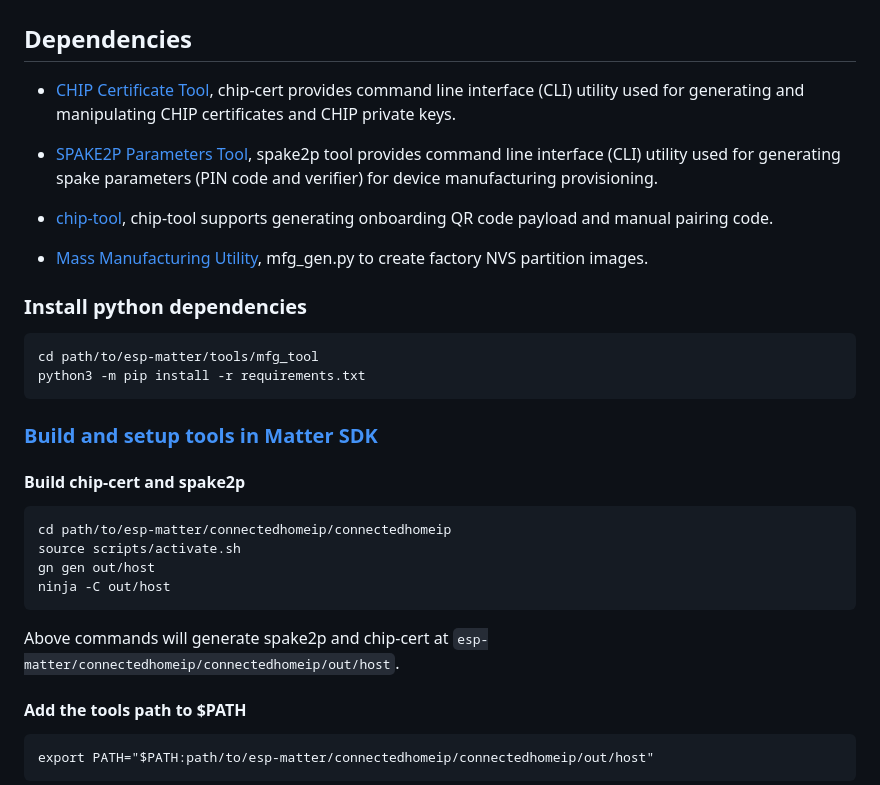
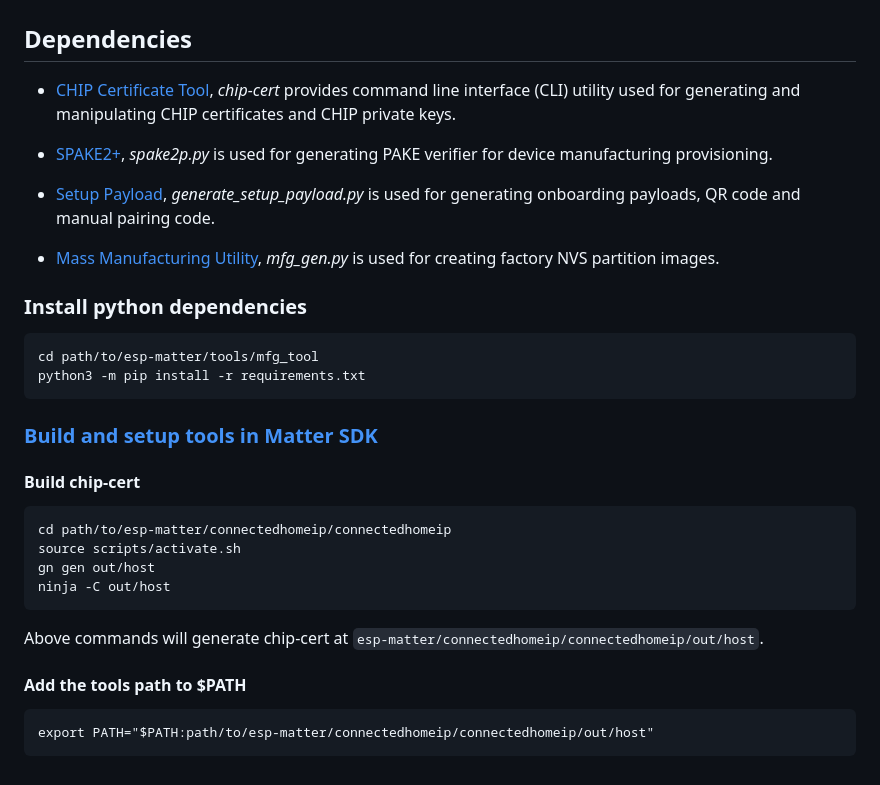
Before and after one commit to espressif/esp-matter-tools, a Markdown page: tools/mfg_tool/README.md, the part around the change. GitHub-like rendering.

Commit message:
[mfg_tool] Updates tools/mfg_tool/README.md with updated dependency changes in mfg_tool.py
Signed-off-by: dhairyashah1 <dhairya.shah@espressif.com>

[mfg_tool] Fixes dependency descriptions in 'tools/mfg_tool/README.md'

Signed-off-by: dhairyashah1 <dhairya.shah@espressif.com>

````diff
--- a/tools/mfg_tool/README.md
+++ b/tools/mfg_tool/README.md
@@ -2,16 +2,16 @@
 
 ## Dependencies
 * [CHIP Certificate Tool](https://github.com/project-chip/connectedhomeip/tree/master/src/tools/chip-cert),
-chip-cert provides command line interface (CLI) utility used for generating and manipulating CHIP certificates and CHIP private keys.
+*chip-cert* provides command line interface (CLI) utility used for generating and manipulating CHIP certificates and CHIP private keys.
 
-* [SPAKE2P Parameters Tool](https://github.com/project-chip/connectedhomeip/tree/master/src/tools/spake2p),
-spake2p tool provides command line interface (CLI) utility used for generating spake parameters (PIN code and verifier) for device manufacturing provisioning.
+* [SPAKE2+](https://github.com/project-chip/connectedhomeip/tree/master/scripts/tools/spake2p),
+*spake2p.py* is used for generating PAKE verifier for device manufacturing provisioning.
 
-* [chip-tool](https://github.com/project-chip/connectedhomeip/tree/master/examples/chip-tool),
-chip-tool supports generating onboarding QR code payload and manual pairing code.
+* [Setup Payload](https://github.com/project-chip/connectedhomeip/tree/master/src/setup_payload/),
+*generate_setup_payload.py* is used for generating onboarding payloads, QR code and manual pairing code.
 
 * [Mass Manufacturing Utility](https://docs.espressif.com/projects/esp-idf/en/latest/esp32/api-reference/storage/mass_mfg.html#manufacturing-utility),
-mfg_gen.py to create factory NVS partition images.
+*mfg_gen.py* is used for creating factory NVS partition images.
 
 ### Install python dependencies
 ```
@@ -21,14 +21,14 @@ python3 -m pip install -r requirements.txt
 
 ### [Build and setup tools in Matter SDK](https://github.com/project-chip/connectedhomeip/blob/master/docs/guides/BUILDING.md#build-for-the-host-os-linux-or-macos)
 
-#### Build chip-cert and spake2p
+#### Build chip-cert
 ```
 cd path/to/esp-matter/connectedhomeip/connectedhomeip
 source scripts/activate.sh
 gn gen out/host
 ninja -C out/host
 ```
-Above commands will generate spake2p and chip-cert at `esp-matter/connectedhomeip/connectedhomeip/out/host`.
+Above commands will generate chip-cert at `esp-matter/connectedhomeip/connectedhomeip/out/host`.
 
 #### Add the tools path to $PATH
 ```
````
